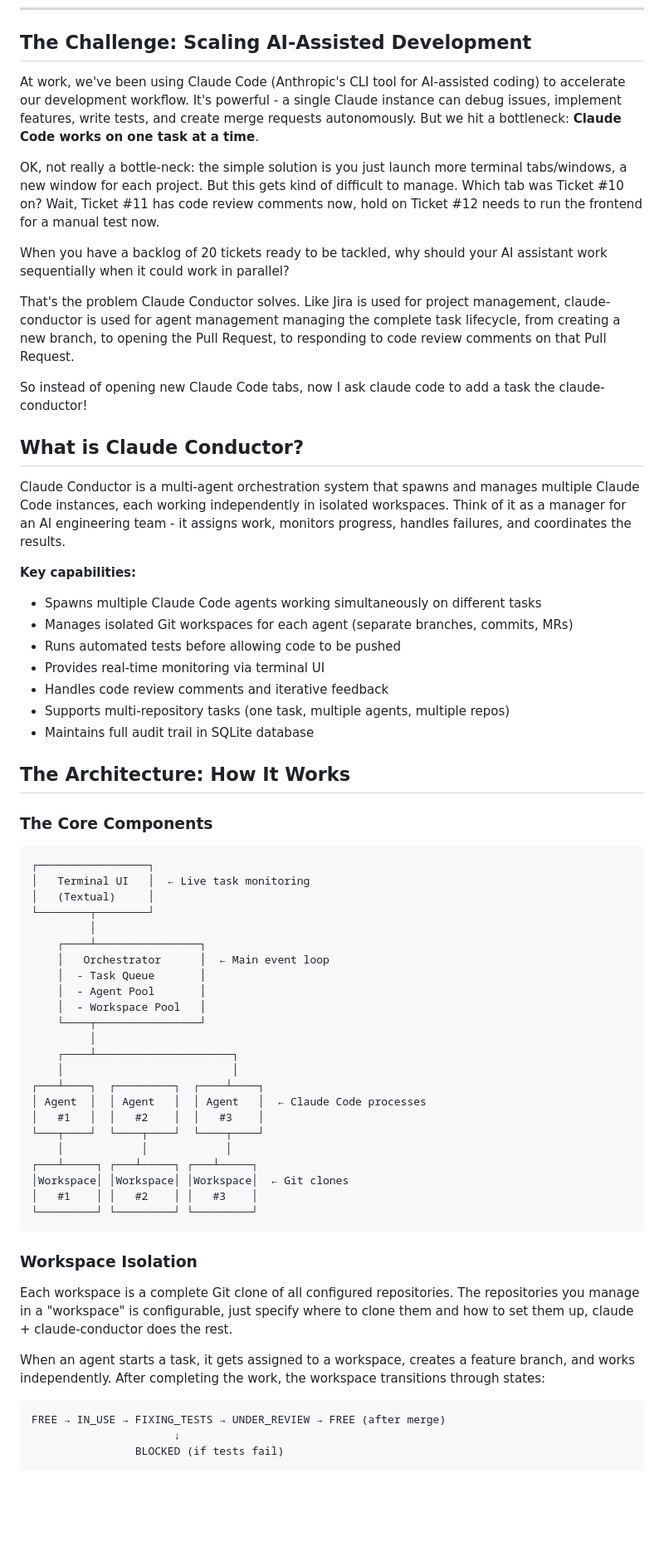
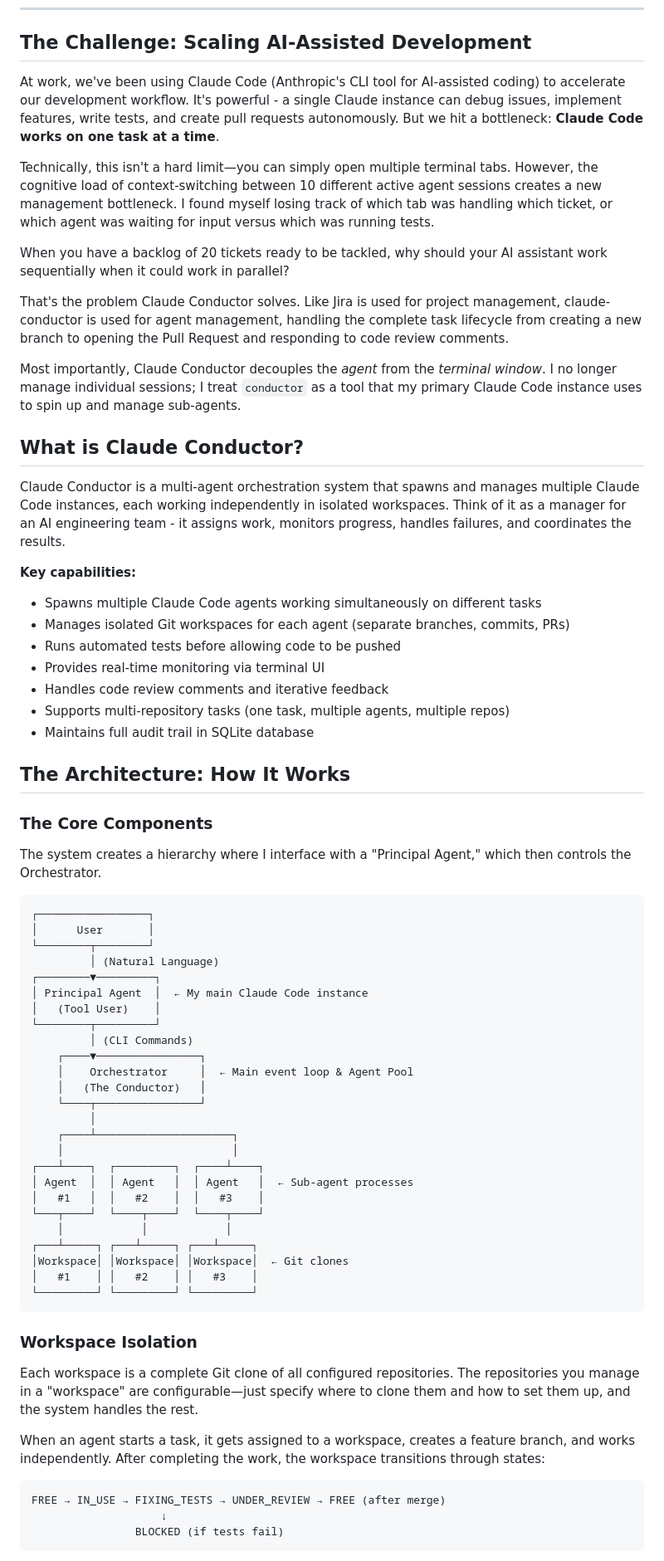
Before and after one commit to kbutz/itty-bitty-blog, a Markdown page: posts/2026-01-15-building-claude-conductor.md, the part around one of its changes. Shown at 83% size. GitHub-like rendering; blank space fills up the shorter version.

````diff
--- a/posts/2026-01-15-building-claude-conductor.md
+++ b/posts/2026-01-15-building-claude-conductor.md
@@ -13,15 +13,15 @@ tags: [ai, claude-code, python, engineering, orchestration]
 
 ## The Challenge: Scaling AI-Assisted Development
 
-At work, we've been using Claude Code (Anthropic's CLI tool for AI-assisted coding) to accelerate our development workflow. It's powerful - a single Claude instance can debug issues, implement features, write tests, and create merge requests autonomously. But we hit a bottleneck: **Claude Code works on one task at a time**.
+At work, we've been using Claude Code (Anthropic's CLI tool for AI-assisted coding) to accelerate our development workflow. It's powerful - a single Claude instance can debug issues, implement features, write tests, and create pull requests autonomously. But we hit a bottleneck: **Claude Code works on one task at a time**.
 
-OK, not really a bottle-neck: the simple solution is you just launch more terminal tabs/windows, a new window for each project. But this gets kind of difficult to manage. Which tab was Ticket #10 on? Wait, Ticket #11 has code review comments now, hold on Ticket #12 needs to run the frontend for a manual test now.
+Technically, this isn't a hard limit—you can simply open multiple terminal tabs. However, the cognitive load of context-switching between 10 different active agent sessions creates a new management bottleneck. I found myself losing track of which tab was handling which ticket, or which agent was waiting for input versus which was running tests.
 
 When you have a backlog of 20 tickets ready to be tackled, why should your AI assistant work sequentially when it could work in parallel?
 
-That's the problem Claude Conductor solves. Like Jira is used for project management, claude-conductor is used for agent management managing the complete task lifecycle, from creating a new branch, to opening the Pull Request, to responding to code review comments on that Pull Request.
+That's the problem Claude Conductor solves. Like Jira is used for project management, claude-conductor is used for agent management, handling the complete task lifecycle from creating a new branch to opening the Pull Request and responding to code review comments.
 
-So instead of opening new Claude Code tabs, now I ask claude code to add a task the claude-conductor!
+Most importantly, Claude Conductor decouples the *agent* from the *terminal window*. I no longer manage individual sessions; I treat `conductor` as a tool that my primary Claude Code instance uses to spin up and manage sub-agents.
 
 ## What is Claude Conductor?
 
@@ -29,7 +29,7 @@ Claude Conductor is a multi-agent orchestration system that spawns and manages m
 
 **Key capabilities:**
 - Spawns multiple Claude Code agents working simultaneously on different tasks
-- Manages isolated Git workspaces for each agent (separate branches, commits, MRs)
+- Manages isolated Git workspaces for each agent (separate branches, commits, PRs)
 - Runs automated tests before allowing code to be pushed
 - Provides real-time monitoring via terminal UI
 - Handles code review comments and iterative feedback
@@ -40,23 +40,27 @@ Claude Conductor is a multi-agent orchestration system that spawns and manages m
 
 ### The Core Components
 
+The system creates a hierarchy where I interface with a "Principal Agent," which then controls the Orchestrator.
+
 ```
 ┌─────────────────┐
-│   Terminal UI   │  ← Live task monitoring
-│   (Textual)     │
+│      User       │
 └────────┬────────┘
-         │
-    ┌────┴────────────────┐
-    │   Orchestrator      │  ← Main event loop
-    │  - Task Queue       │
-    │  - Agent Pool       │
-    │  - Workspace Pool   │
+         │ (Natural Language)
+┌────────▼─────────┐
+│ Principal Agent  │  ← My main Claude Code instance
+│   (Tool User)    │
+└────────┬─────────┘
+         │ (CLI Commands)
+    ┌────▼────────────────┐
+    │    Orchestrator     │  ← Main event loop & Agent Pool
+    │   (The Conductor)   │
     └────┬────────────────┘
          │
     ┌────┴─────────────────────┐
     │                          │
 ┌───┴────┐  ┌─────────┐  ┌────┴────┐
-│ Agent  │  │ Agent   │  │ Agent   │  ← Claude Code processes
+│ Agent  │  │ Agent   │  │ Agent   │  ← Sub-agent processes
 │   #1   │  │   #2    │  │   #3    │
 └───┬────┘  └────┬────┘  └────┬────┘
     │            │            │
@@ -68,13 +72,13 @@ Claude Conductor is a multi-agent orchestration system that spawns and manages m
 
 ### Workspace Isolation
 
-Each workspace is a complete Git clone of all configured repositories. The repositories you manage in a "workspace" is configurable, just specify where to clone them and how to set them up, claude + claude-conductor does the rest.
+Each workspace is a complete Git clone of all configured repositories. The repositories you manage in a "workspace" are configurable—just specify where to clone them and how to set them up, and the system handles the rest.
 
 When an agent starts a task, it gets assigned to a workspace, creates a feature branch, and works independently. After completing the work, the workspace transitions through states:
 
 ```
 FREE → IN_USE → FIXING_TESTS → UNDER_REVIEW → FREE (after merge)
-                      ↓
+                    ↓
                 BLOCKED (if tests fail)
 ```
 
````
Also changed, not shown: other parts of posts/2026-01-15-building-claude-conductor.md (+33 -38 lines).
